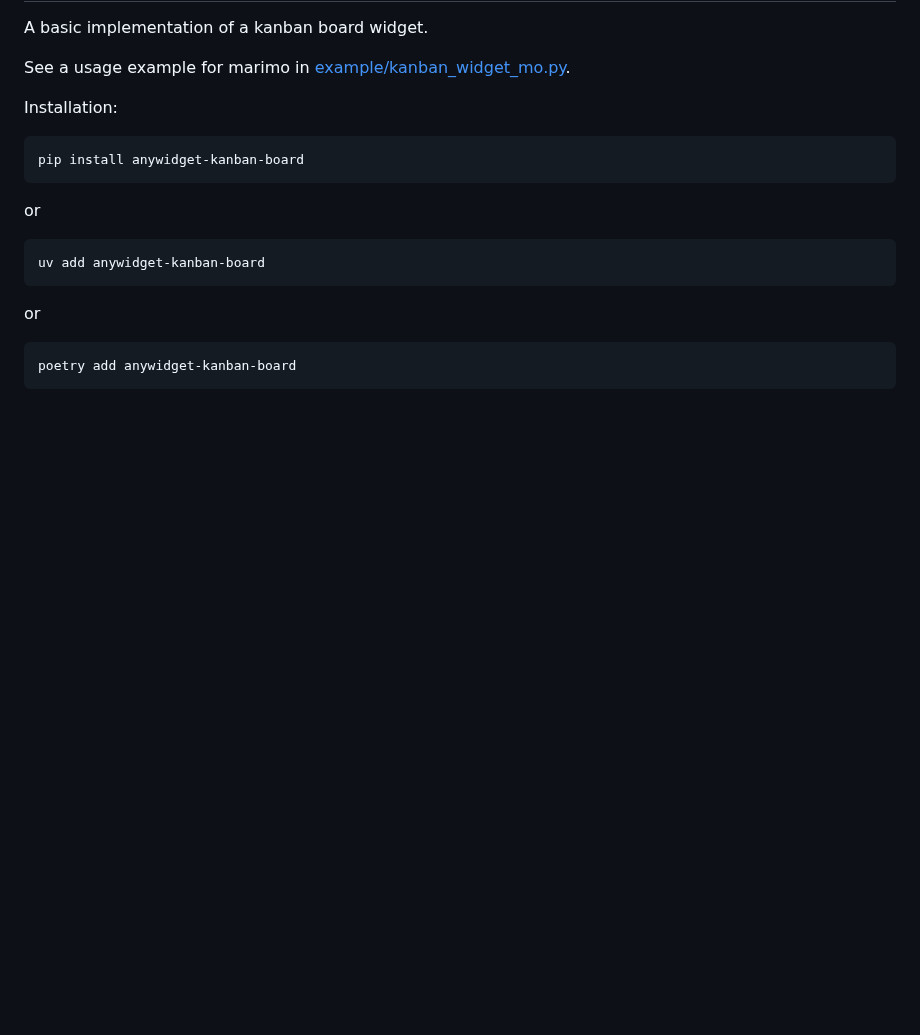
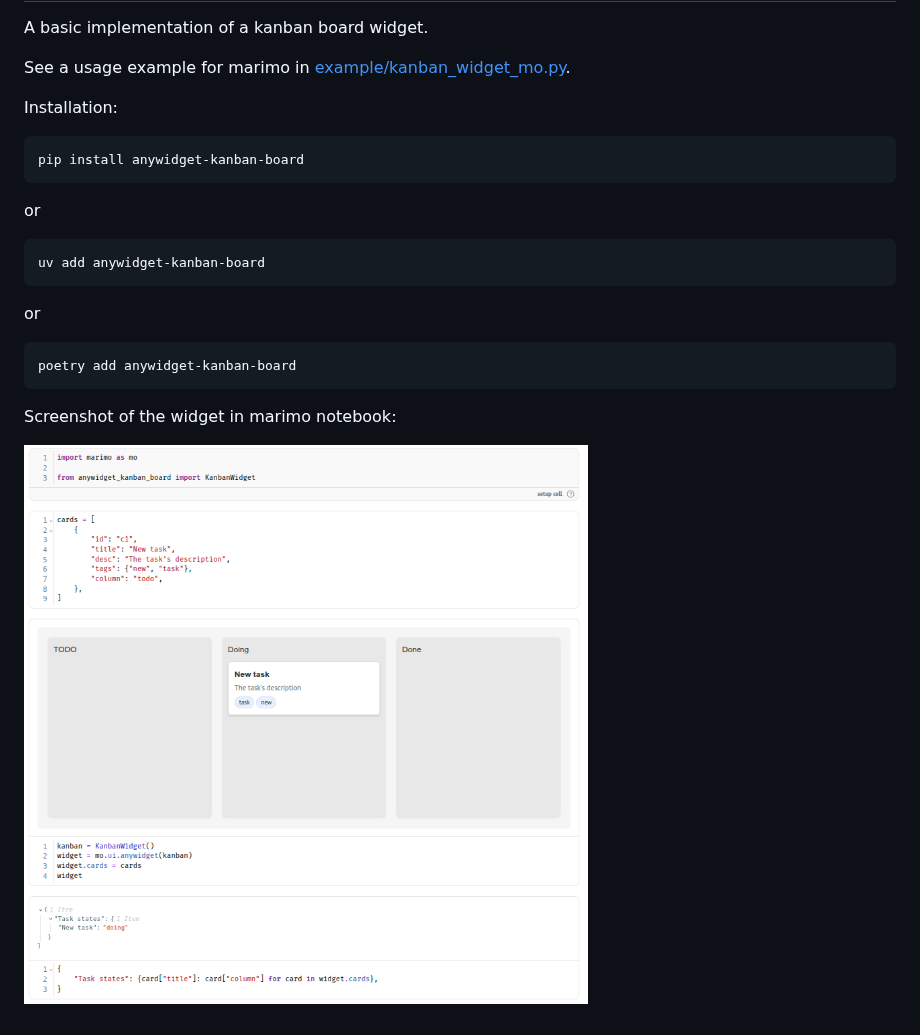
Before and after one commit to insolor/anywidget-kanban-board, a Markdown page: README.md, the part around the change. Drawn GitHub-style; pictures changed too: screenshot.png (added); blank space fills up the shorter version.

Commit message:
Add screenshot to readme, some changes in example

````diff
--- a/README.md
+++ b/README.md
@@ -21,3 +21,7 @@ or
 ```shell
 poetry add anywidget-kanban-board
 ```
+
+Screenshot of the widget in marimo notebook:
+
+![screenshot](screenshot.png)
````
Also changed, not shown: 1 other file.
